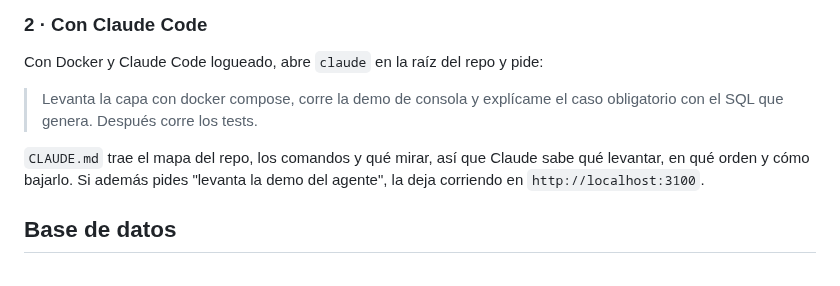
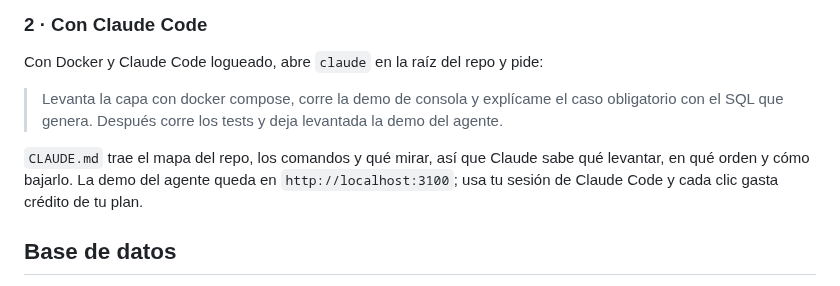
Before and after one commit to zelariuz/prueba-tecnica-buk, a Markdown page: README.md, the part around the change. Rendered like a GitHub page.

Commit message:
[README] el prompt estándar también levanta la demo del agente; guía de revisor acorde

```diff
--- a/README.md
+++ b/README.md
@@ -127,11 +127,13 @@ qué mirar: `demo-agente/README.md`.
 Con Docker y Claude Code logueado, abre `claude` en la raíz del repo y pide:
 
 > Levanta la capa con docker compose, corre la demo de consola y explícame el
-> caso obligatorio con el SQL que genera. Después corre los tests.
+> caso obligatorio con el SQL que genera. Después corre los tests y deja
+> levantada la demo del agente.
 
 `CLAUDE.md` trae el mapa del repo, los comandos y qué mirar, así que Claude
-sabe qué levantar, en qué orden y cómo bajarlo. Si además pides "levanta la
-demo del agente", la deja corriendo en `http://localhost:3100`.
+sabe qué levantar, en qué orden y cómo bajarlo. La demo del agente queda en
+`http://localhost:3100`; usa tu sesión de Claude Code y cada clic gasta
+crédito de tu plan.
 
 ## Base de datos
 
```
Also changed, not shown: CLAUDE.md (+6 -3 lines).
